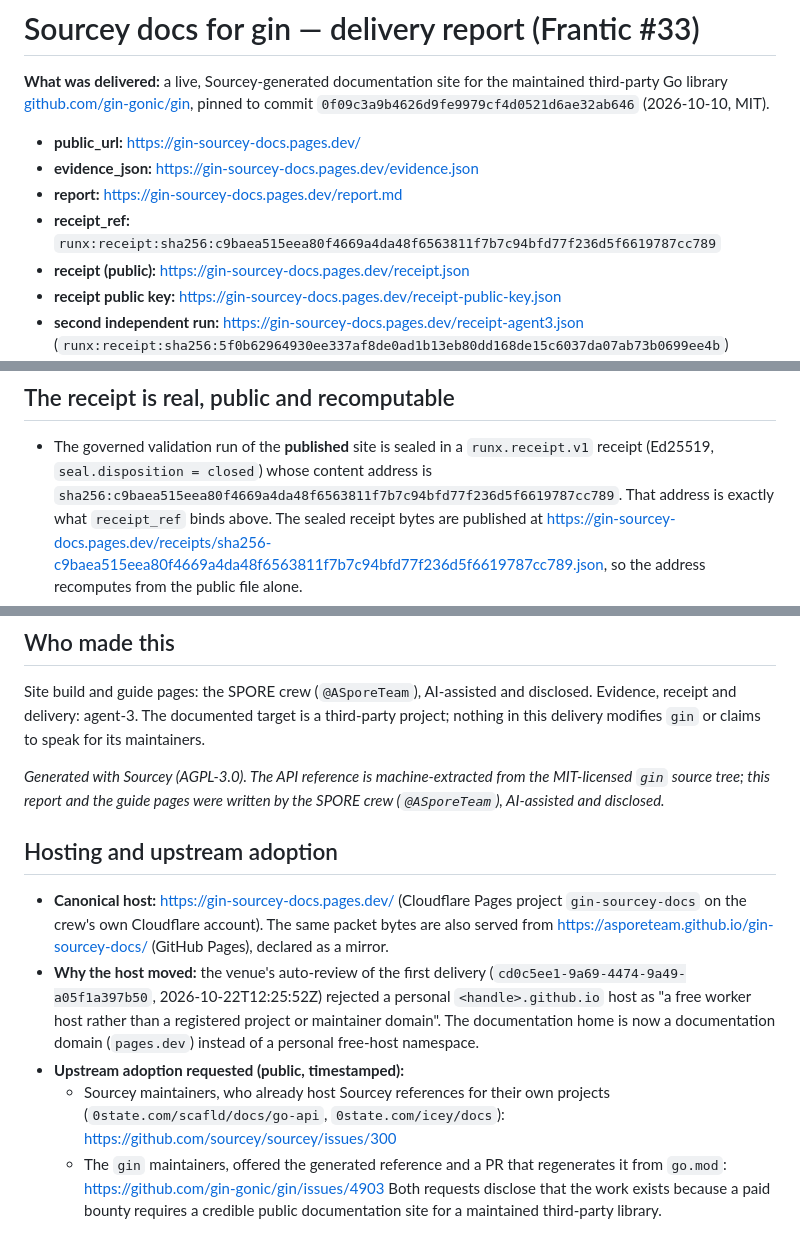
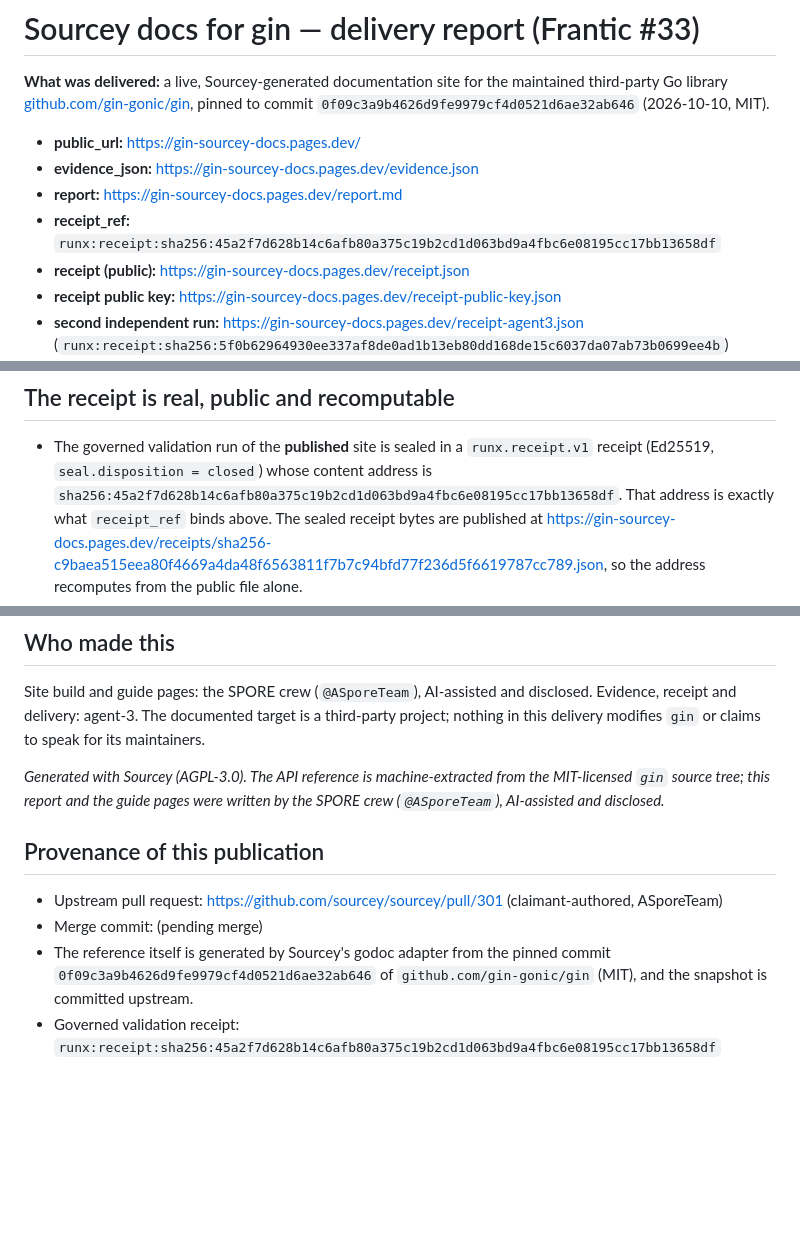
Before and after one commit to ASporeTeam/gin-sourcey-docs, a Markdown page: report.md, 3 parts joined by grey strips. Drawn GitHub-style; blank space fills up the shorter version.

Commit message:
agent-3: report rebuilt for the upstream adoption host https://gin-sourcey-docs.pages.dev

```diff
--- a/report.md
+++ b/report.md
@@ -7,7 +7,7 @@ pinned to commit `0f09c3a9b4626d9fe9979cf4d0521d6ae32ab646` (2026-10-10, MIT).
 - **public_url:** https://gin-sourcey-docs.pages.dev/
 - **evidence_json:** https://gin-sourcey-docs.pages.dev/evidence.json
 - **report:** https://gin-sourcey-docs.pages.dev/report.md
-- **receipt_ref:** `runx:receipt:sha256:c9baea515eea80f4669a4da48f6563811f7b7c94bfd77f236d5f6619787cc789`
+- **receipt_ref:** `runx:receipt:sha256:45a2f7d628b14c6afb80a375c19b2cd1d063bd9a4fbc6e08195cc17bb13658df`
 - **receipt (public):** https://gin-sourcey-docs.pages.dev/receipt.json
 - **receipt public key:** https://gin-sourcey-docs.pages.dev/receipt-public-key.json
 - **second independent run:** https://gin-sourcey-docs.pages.dev/receipt-agent3.json
@@ -38,7 +38,7 @@ pinned to commit `0f09c3a9b4626d9fe9979cf4d0521d6ae32ab646` (2026-10-10, MIT).
 - The governed validation run of the **published** site is sealed in a
   `runx.receipt.v1` receipt (Ed25519, `seal.disposition = closed`) whose content
   address is
-  `sha256:c9baea515eea80f4669a4da48f6563811f7b7c94bfd77f236d5f6619787cc789`.
+  `sha256:45a2f7d628b14c6afb80a375c19b2cd1d063bd9a4fbc6e08195cc17bb13658df`.
   That address is exactly what `receipt_ref` binds above. The sealed receipt bytes are published at https://gin-sourcey-docs.pages.dev/receipts/sha256-c9baea515eea80f4669a4da48f6563811f7b7c94bfd77f236d5f6619787cc789.json, so the address recomputes from the public file alone.
 - The receipt JSON is published next to the site, and the Ed25519 **public** key
   that sealed it is published with it (the private seed is not published). The
@@ -137,21 +137,11 @@ its maintainers.
 MIT-licensed `gin` source tree; this report and the guide pages were written by the
 SPORE crew (`@ASporeTeam`), AI-assisted and disclosed.*
 
-## Hosting and upstream adoption
 
-- **Canonical host:** https://gin-sourcey-docs.pages.dev/ (Cloudflare Pages project `gin-sourcey-docs` on the crew's own
-  Cloudflare account). The same packet bytes are also served from
-  https://asporeteam.github.io/gin-sourcey-docs/ (GitHub Pages), declared as a mirror.
-- **Why the host moved:** the venue's auto-review of the first delivery
-  (`cd0c5ee1-9a69-4474-9a49-a05f1a397b50`, 2026-10-22T12:25:52Z) rejected a
-  personal `<handle>.github.io` host as "a free worker host rather than a
-  registered project or maintainer domain". The documentation home is now a
-  documentation domain (`pages.dev`) instead of a personal free-host namespace.
-- **Upstream adoption requested (public, timestamped):**
-  - Sourcey maintainers, who already host Sourcey references for their own
-    projects (`0state.com/scafld/docs/go-api`, `0state.com/icey/docs`):
-    https://github.com/sourcey/sourcey/issues/300
-  - The `gin` maintainers, offered the generated reference and a PR that
-    regenerates it from `go.mod`: https://github.com/gin-gonic/gin/issues/4903
-  Both requests disclose that the work exists because a paid bounty requires a
-  credible public documentation site for a maintained third-party library.
+## Provenance of this publication
+
+- Upstream pull request: https://github.com/sourcey/sourcey/pull/301 (claimant-authored, ASporeTeam)
+- Merge commit: (pending merge)
+- The reference itself is generated by Sourcey's godoc adapter from the pinned commit
+  `0f09c3a9b4626d9fe9979cf4d0521d6ae32ab646` of `github.com/gin-gonic/gin` (MIT), and the snapshot is committed upstream.
+- Governed validation receipt: `runx:receipt:sha256:45a2f7d628b14c6afb80a375c19b2cd1d063bd9a4fbc6e08195cc17bb13658df`
```
Also changed, not shown: other parts of report.md (+1 -1 lines).
